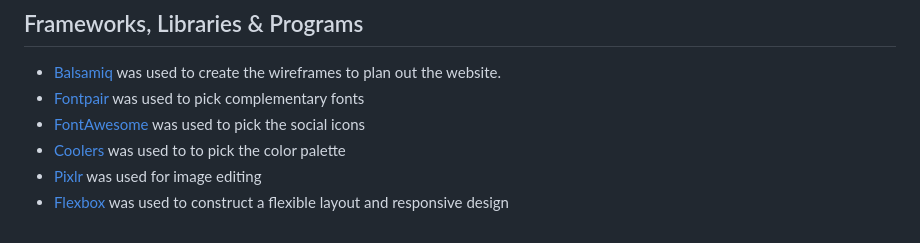
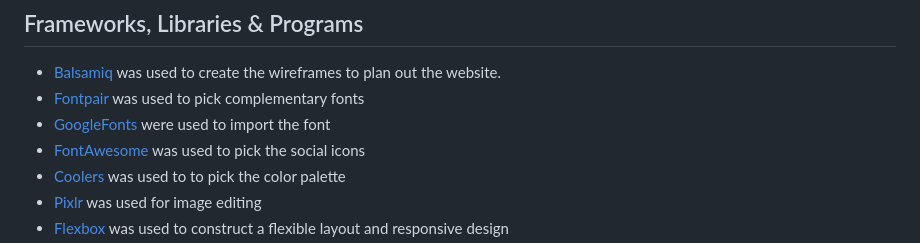
Before and after one commit to saziosu/harmony-pilates, a Markdown page: README.md, the part around the change. Drawn GitHub-style.

Commit message:
updated README.md libraries section

```diff
--- a/README.md
+++ b/README.md
@@ -241,6 +241,7 @@ Further information is present in the credits section.
 
 * [Balsamiq](https://balsamiq.com/wireframes/) was used to create the wireframes to plan out the website.
 * [Fontpair](https://www.fontpair.co/pairings/work-sans-merriweather) was used to pick complementary fonts
+* [GoogleFonts](https://fonts.google.com/) were used to import the font
 * [FontAwesome](https://fontawesome.com/) was used to pick the social icons
 * [Coolers](https://coolors.co/) was used to to pick the color palette
 * [Pixlr](https://pixlr.com/) was used for image editing
```
